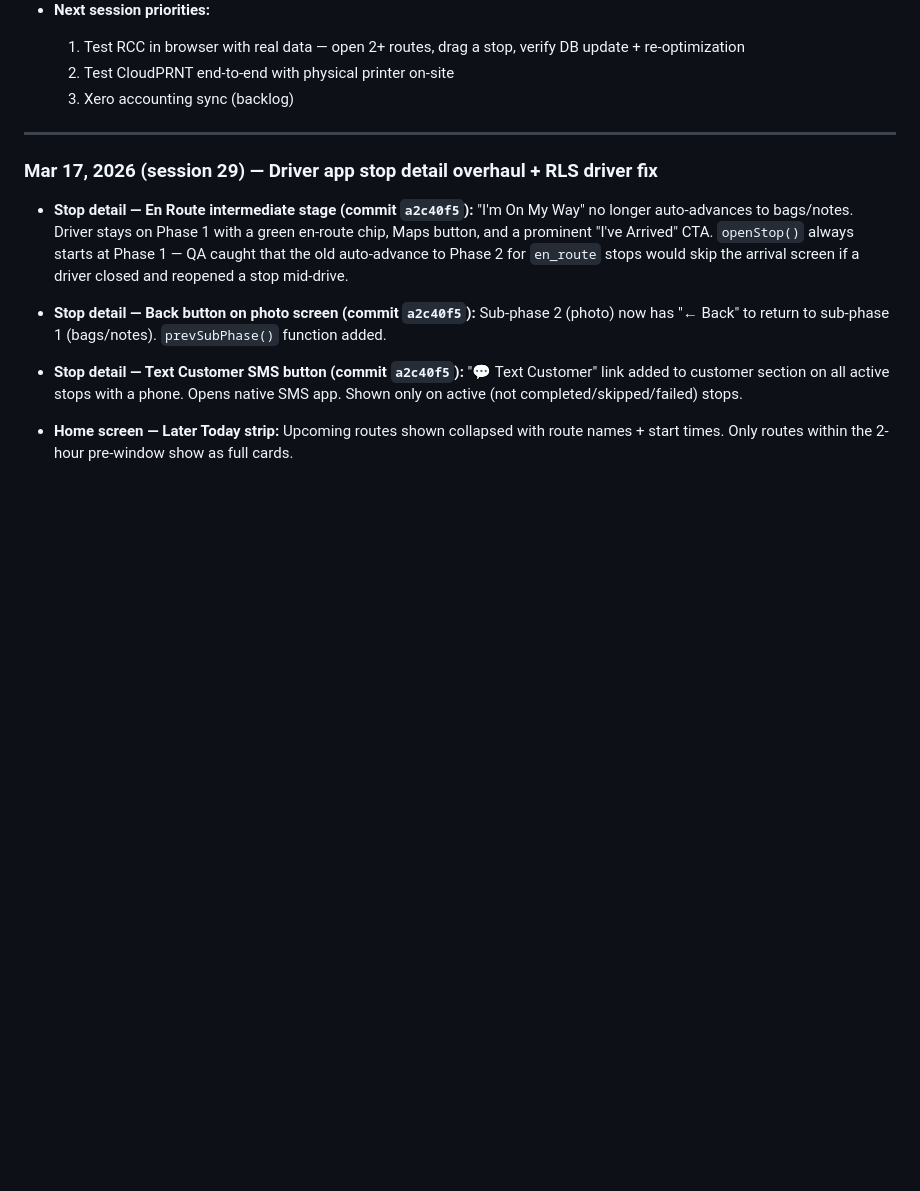
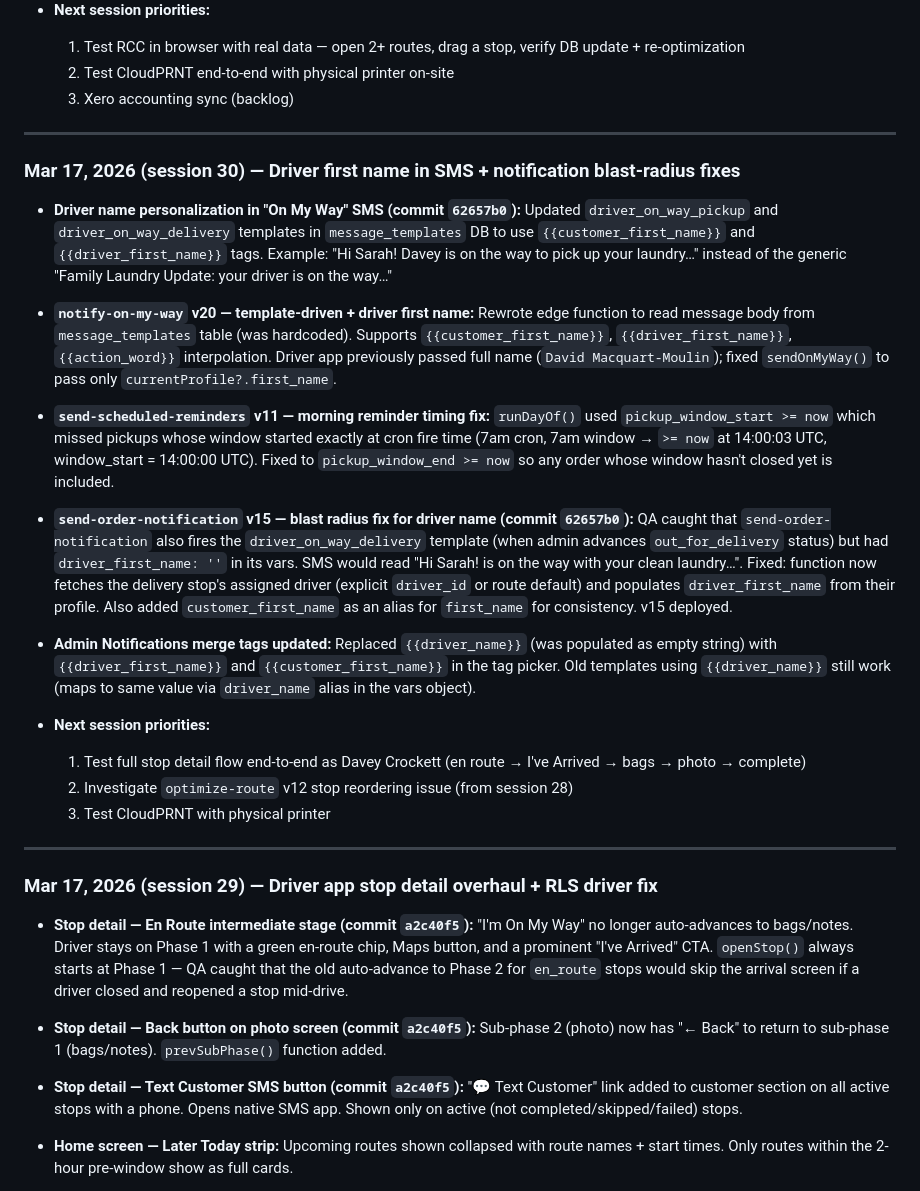
Before and after one commit to LUCANINA/washroute, a Markdown page: PROJECT-NOTES.md, the part around one of its changes. GitHub-like rendering; blank space fills up the shorter version.

Commit message:
docs: update project notes — session 30 (driver first name in SMS + blast radius fixes)
Co-Authored-By: Claude Sonnet 4.6 <noreply@anthropic.com>

```diff
--- a/PROJECT-NOTES.md
+++ b/PROJECT-NOTES.md
@@ -515,6 +515,25 @@ There are actually **two separate hang points** that must both be covered:
   1. Test RCC in browser with real data — open 2+ routes, drag a stop, verify DB update + re-optimization
   2. Test CloudPRNT end-to-end with physical printer on-site
   3. Xero accounting sync (backlog)
+
+---
+
+### Mar 17, 2026 (session 30) — Driver first name in SMS + notification blast-radius fixes
+
+- **Driver name personalization in "On My Way" SMS (commit `62657b0`):** Updated `driver_on_way_pickup` and `driver_on_way_delivery` templates in `message_templates` DB to use `{{customer_first_name}}` and `{{driver_first_name}}` tags. Example: "Hi Sarah! Davey is on the way to pick up your laundry…" instead of the generic "Family Laundry Update: your driver is on the way…"
+
+- **`notify-on-my-way` v20 — template-driven + driver first name:** Rewrote edge function to read message body from `message_templates` table (was hardcoded). Supports `{{customer_first_name}}`, `{{driver_first_name}}`, `{{action_word}}` interpolation. Driver app previously passed full name (`David Macquart-Moulin`); fixed `sendOnMyWay()` to pass only `currentProfile?.first_name`.
+
+- **`send-scheduled-reminders` v11 — morning reminder timing fix:** `runDayOf()` used `pickup_window_start >= now` which missed pickups whose window started exactly at cron fire time (7am cron, 7am window → `>= now` at 14:00:03 UTC, window_start = 14:00:00 UTC). Fixed to `pickup_window_end >= now` so any order whose window hasn't closed yet is included.
+
+- **`send-order-notification` v15 — blast radius fix for driver name (commit `62657b0`):** QA caught that `send-order-notification` also fires the `driver_on_way_delivery` template (when admin advances `out_for_delivery` status) but had `driver_first_name: ''` in its vars. SMS would read "Hi Sarah! is on the way with your clean laundry…". Fixed: function now fetches the delivery stop's assigned driver (explicit `driver_id` or route default) and populates `driver_first_name` from their profile. Also added `customer_first_name` as an alias for `first_name` for consistency. v15 deployed.
+
+- **Admin Notifications merge tags updated:** Replaced `{{driver_name}}` (was populated as empty string) with `{{driver_first_name}}` and `{{customer_first_name}}` in the tag picker. Old templates using `{{driver_name}}` still work (maps to same value via `driver_name` alias in the vars object).
+
+- **Next session priorities:**
+  1. Test full stop detail flow end-to-end as Davey Crockett (en route → I've Arrived → bags → photo → complete)
+  2. Investigate `optimize-route` v12 stop reordering issue (from session 28)
+  3. Test CloudPRNT with physical printer
 
 ---
 
```
Also changed, not shown: other parts of PROJECT-NOTES.md (+1 -1 lines).
